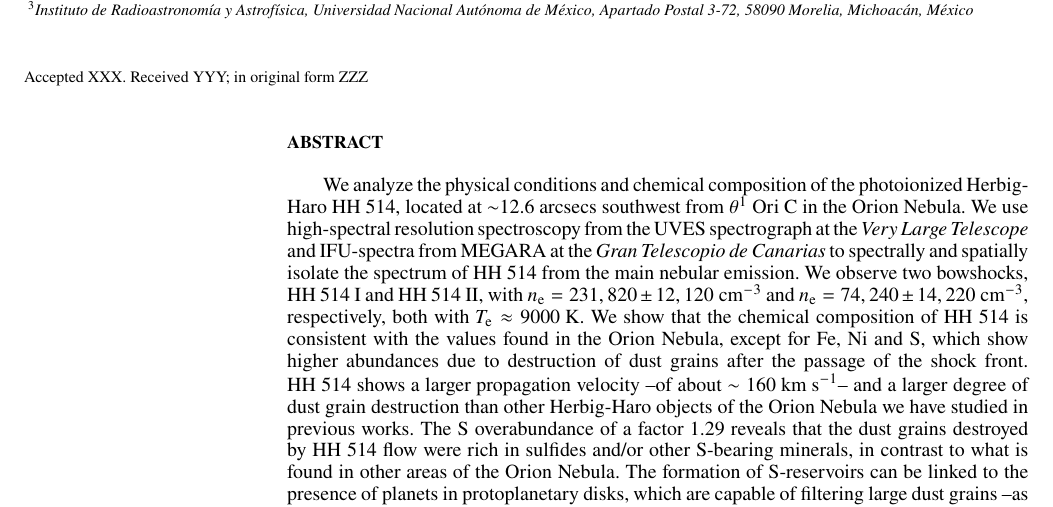
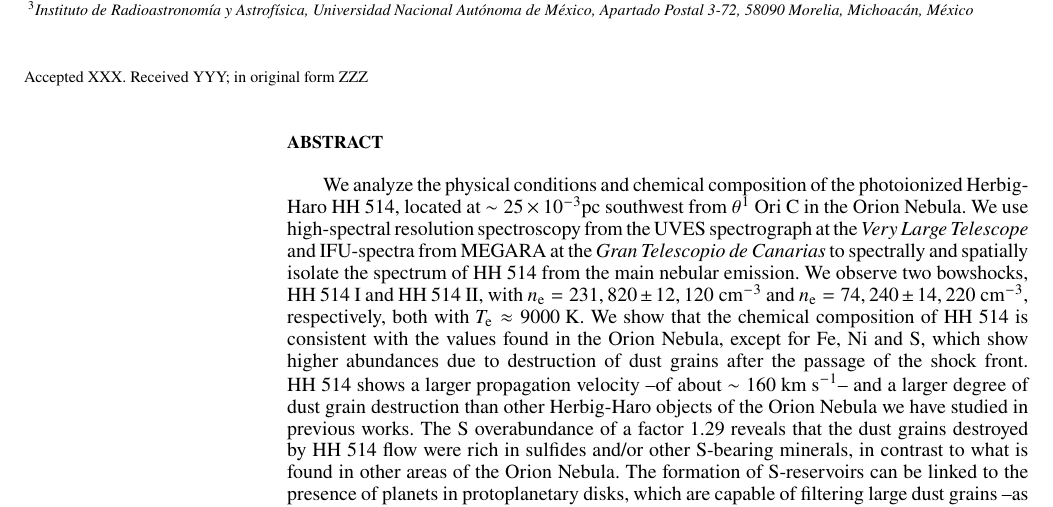
Before and after one commit to will-henney/eduardo-hh514-paper, a LaTeX paper (HH514.tex): part of page 1 of 16, cut so that both start at the same text. Compiled offline with pdfLaTeX; a LaTeX package or settings file that is missing is left out.

Commit message:
Updates from Overleaf

```diff
--- a/HH514.tex
+++ b/HH514.tex
@@ -106,7 +106,7 @@ $^{3}$Instituto de Radioastronom\'ia y Astrof\'isica, Universidad Nacional Aut\'
 % Abstract of the paper
 \begin{abstract}
 
-We analyze the physical conditions and chemical composition of the photoionized Herbig-Haro HH~514, located at $\sim$12.6 arcsecs southwest from $\theta^1$ Ori C in the Orion Nebula. We use high-spectral resolution spectroscopy from the UVES spectrograph at the \textit{Very Large Telescope} and IFU-spectra from MEGARA at the \textit{Gran Telescopio de Canarias} to spectrally and spatially isolate the spectrum of HH~514 from the main nebular emission. We observe two bowshocks, HH~514~I and HH~514~II, with $n_{\rm e}= 231,820 \pm 12,120\text{ cm}^{-3}$ and $n_{\rm e}= 74,240 \pm 14,220\text{ cm}^{-3}$, respectively, both with $T_{\rm e}\approx 9000 \text{ K}$. We show that the chemical composition of HH~514 is consistent with the values found in the Orion Nebula, except for Fe, Ni and S, which show higher abundances due to  destruction of dust grains after the passage of the shock front. HH~514 shows a larger  propagation velocity --of about $\sim160\text{ km s}^{-1}$-- and a larger degree of dust grain destruction than other Herbig-Haro objects of the Orion Nebula we have studied in previous works. The S overabundance of a factor 1.29 reveals that the dust grains destroyed by HH~514 flow were rich in sulfides and/or other S-bearing minerals, in contrast to what is found in other areas of the Orion Nebula. The formation of S-reservoirs can be linked to the presence of planets in protoplanetary disks, which are capable of filtering large dust grains --as sulfides-- during the accretion of matter from the disk to the central star. %Given the origin of HH~514 in the proplyd 170-337, it is likely that the S-rich material comes from it.
+We analyze the physical conditions and chemical composition of the photoionized Herbig-Haro HH~514, located at $\sim 25 \times 10^{-3} \text {pc}$ southwest from $\theta^1$ Ori C in the Orion Nebula. We use high-spectral resolution spectroscopy from the UVES spectrograph at the \textit{Very Large Telescope} and IFU-spectra from MEGARA at the \textit{Gran Telescopio de Canarias} to spectrally and spatially isolate the spectrum of HH~514 from the main nebular emission. We observe two bowshocks, HH~514~I and HH~514~II, with $n_{\rm e}= 231,820 \pm 12,120\text{ cm}^{-3}$ and $n_{\rm e}= 74,240 \pm 14,220\text{ cm}^{-3}$, respectively, both with $T_{\rm e}\approx 9000 \text{ K}$. We show that the chemical composition of HH~514 is consistent with the values found in the Orion Nebula, except for Fe, Ni and S, which show higher abundances due to  destruction of dust grains after the passage of the shock front. HH~514 shows a larger  propagation velocity --of about $\sim160\text{ km s}^{-1}$-- and a larger degree of dust grain destruction than other Herbig-Haro objects of the Orion Nebula we have studied in previous works. The S overabundance of a factor 1.29 reveals that the dust grains destroyed by HH~514 flow were rich in sulfides and/or other S-bearing minerals, in contrast to what is found in other areas of the Orion Nebula. The formation of S-reservoirs can be linked to the presence of planets in protoplanetary disks, which are capable of filtering large dust grains --as sulfides-- during the accretion of matter from the disk to the central star. %Given the origin of HH~514 in the proplyd 170-337, it is likely that the S-rich material comes from it.
 \end{abstract}
 
 % Select between one and six entries from the list of approved keywords.
```
